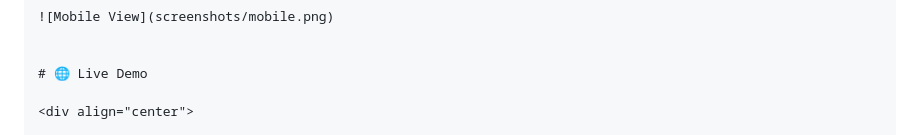
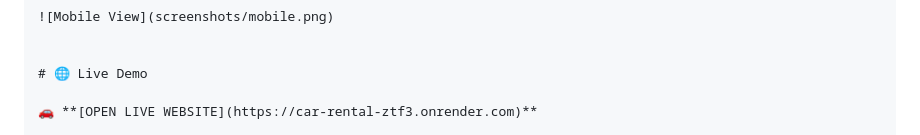
Before and after one commit to SHASHANK-OKALI/car-rental, a Markdown page: README.md, the part around one of its changes. GitHub-like rendering.

Commit message:
Fix live demo link

```diff
--- a/README.md
+++ b/README.md
@@ -163,5 +163,5 @@ Car-Rental/
 
 # 🌐 Live Demo
 
-<div align="center">
+🚗 **[OPEN LIVE WEBSITE](https://car-rental-ztf3.onrender.com)**
 
```
Also changed, not shown: other parts of README.md (+1 -5 lines).
